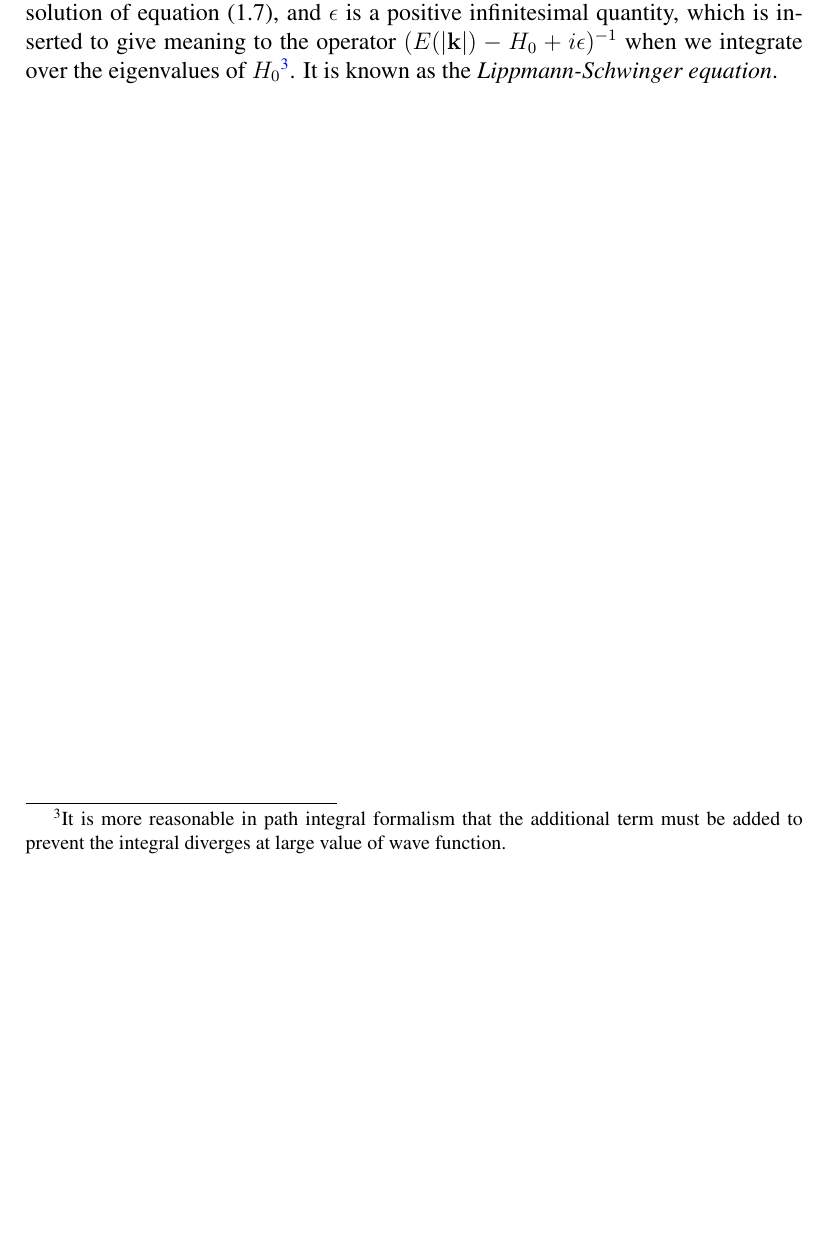
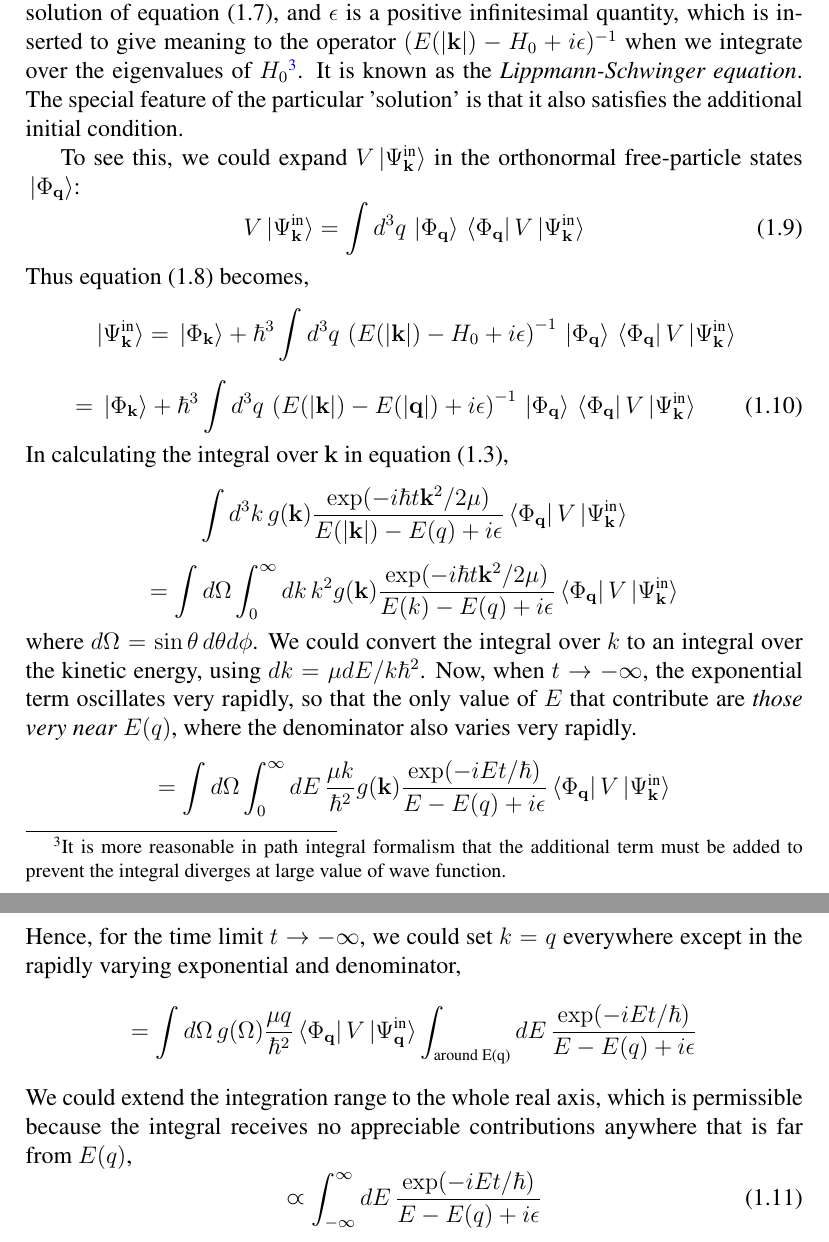
Before and after one commit to tingkaihsu/ScatteringTheory, a LaTeX document (main.tex): part of page 3 of 3 before the commit and two parts of pages 3 and 4 of 4 after it, the two joined at a grey line, cut so that both start at the same text, the shorter picture padded with empty space. Compiled offline with pdfLaTeX.

Commit message:
"initialConditionSatisfied"

```diff
--- a/main.tex
+++ b/main.tex
@@ -8,6 +8,7 @@
 \usepackage{mathcomp}
 \usepackage{hyperref}
 \usepackage{bm,amsmath}
+\usepackage{amssymb}
 \usepackage{float}
 \usepackage{indentfirst}
 \usepackage{bigints}
@@ -103,4 +104,26 @@ This has a formal solution,
 \end{equation}
 The first term on RHS could always be added up because it is the \textit{homogeneous} solution of equation (1.7), and $\epsilon$ is a positive infinitesimal quantity, which is inserted to give meaning to the operator $(E(|\mathbf{k}|)-H_0+i\epsilon)^{-1}$ when we integrate over the eigenvalues of $H_0$\footnote{It is more reasonable in path integral formalism that the additional term must be added to prevent the integral diverges at large value of wave function.}.
 It is known as the \textit{Lippmann-Schwinger equation}.
+The special feature of the particular 'solution' is that it also satisfies the additional initial condition.
+\\\indent To see this, we could expand $V\ket*{\Psi_{\mathbf{k}}^{\text{in}}}$ in the orthonormal free-particle states $\ket*{\Phi_{\mathbf{q}}}$:
+\begin{equation}
+    V\ket*{\Psi_{\mathbf{k}}^{\text{in}}} = \int{d^3q\,\ket*{\Phi_{\mathbf{q}}}\bra*{\Phi_{\mathbf{q}}}V\ket*{\Psi_{\mathbf{k}}^{\text{in}}}}
+\end{equation}
+Thus equation (1.8) becomes,
+\[\ket*{\Psi_{\mathbf{k}}^{\text{in}}} = \ket*{\Phi_{\mathbf{k}}} + \hbar^3\int{d^3q\,\left(E(|\mathbf{k}|) - H_0 + i\epsilon\right)^{-1}\ket*{\Phi_{\mathbf{q}}}\bra*{\Phi_{\mathbf{q}}}V\ket*{\Psi_{\mathbf{k}}^{\text{in}}}}\]
+\begin{equation}
+    = \ket*{\Phi_{\mathbf{k}}} + \hbar^3\int{d^3q\,\left(E(|\mathbf{k}|) - E(|\mathbf{q}|) + i\epsilon\right)^{-1}\ket*{\Phi_{\mathbf{q}}}\bra*{\Phi_{\mathbf{q}}}V\ket*{\Psi_{\mathbf{k}}^{\text{in}}}}
+\end{equation}
+In calculating the integral over $\mathbf{k}$ in equation (1.3),
+\[\int{d^3k\,g(\mathbf{k})\frac{\exp(-i\hbar t\mathbf{k}^2/2\mu)}{E(|\mathbf{k}|)-E(q)+i\epsilon}\bra*{\Phi_{\mathbf{q}}}V\ket*{\Psi_{\mathbf{k}}^{\text{in}}}}\]
+\[=\int{d\Omega}\int_{0}^{\infty}{dk\,k^2g(\mathbf{k})}\frac{\exp(-i\hbar t\mathbf{k}^2/2\mu)}{E(k)-E(q)+i\epsilon}\bra*{\Phi_{\mathbf{q}}}V\ket*{\Psi_{\mathbf{k}}^{\text{in}}}\]
+where $d\Omega = \sin\theta\,d\theta d\phi$. We could convert the integral over $k$ to an integral over the kinetic energy, using $dk = \mu dE/k\hbar^2$. Now, when $t\rightarrow-\infty$, the exponential term oscillates very rapidly, so that the only value of $E$ that contribute are \textit{those very near} $E(q)$, where the denominator also varies very rapidly.
+\[=\int{d\Omega}\int_{0}^{\infty}{dE\,\frac{\mu k}{\hbar^2}g(\mathbf{k})}\frac{\exp(-iEt/\hbar)}{E-E(q)+i\epsilon}\bra*{\Phi_{\mathbf{q}}}V\ket*{\Psi_{\mathbf{k}}^{\text{in}}}\]
+Hence, for the time limit $t\rightarrow-\infty$, we could set $k = q$ everywhere except in the rapidly varying exponential and denominator,
+\[=\int{d\Omega\,g(\Omega)\frac{\mu q}{\hbar^2}}\bra*{\Phi_{\mathbf{q}}}V\ket*{\Psi_{\mathbf{q}}^{\text{in}}}\int_{\text{around E(q)}}{dE\,\frac{\exp(-iEt/\hbar)}{E-E(q)+i\epsilon}}\]
+We could extend the integration range to the whole real axis, which is permissible because the integral receives no appreciable contributions anywhere that is far from $E(q)$,
+\begin{equation}
+    \varpropto \int_{-\infty}^{\infty}{dE\,\frac{\exp(-iEt/\hbar)}{E-E(q)+i\epsilon}}
+\end{equation}
+
 \end{document}
```
Also changed, not shown: main.pdf, 5 other files.
